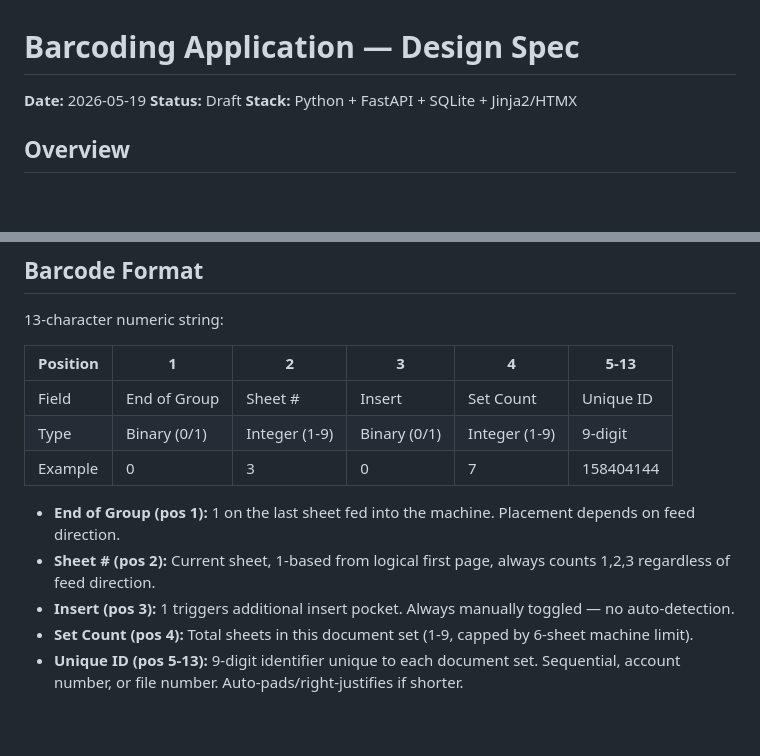
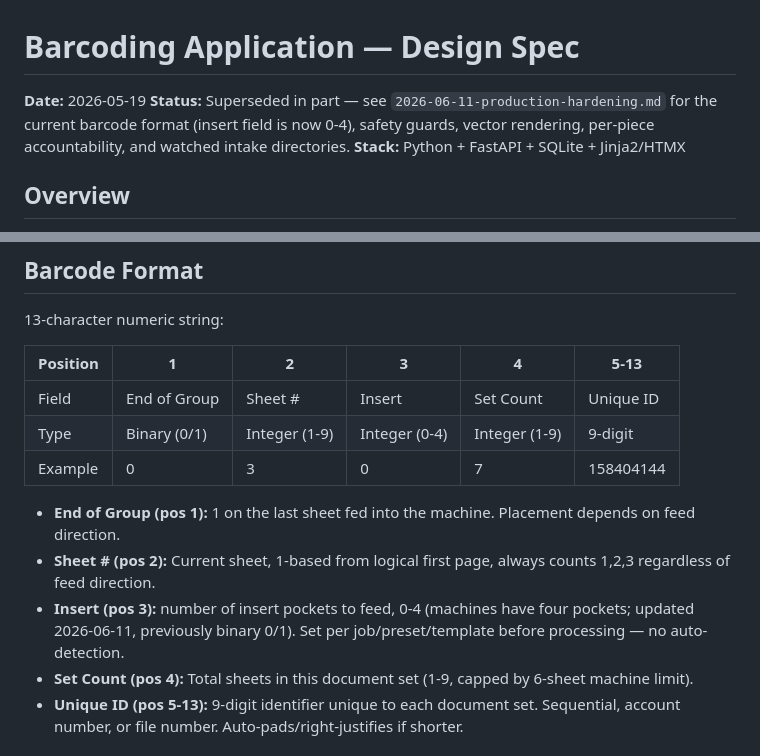
Before and after one commit to jdav391/barcoding-app, a Markdown page: docs/2026-05-19-barcoding-app-design.md, 2 parts joined by grey strips. Drawn GitHub-style; blank space fills up the shorter version.

```diff
--- a/docs/2026-05-19-barcoding-app-design.md
+++ b/docs/2026-05-19-barcoding-app-design.md
@@ -1,7 +1,9 @@
 # Barcoding Application — Design Spec
 
 **Date:** 2026-05-19
-**Status:** Draft
+**Status:** Superseded in part — see `2026-06-11-production-hardening.md` for the
+current barcode format (insert field is now 0-4), safety guards, vector
+rendering, per-piece accountability, and watched intake directories.
 **Stack:** Python + FastAPI + SQLite + Jinja2/HTMX
 
 ## Overview
@@ -15,12 +17,12 @@ A local web application that generates and applies 2D DataMatrix barcodes to com
 | Position | 1 | 2 | 3 | 4 | 5-13 |
 |---|---|---|---|---|---|
 | Field | End of Group | Sheet # | Insert | Set Count | Unique ID |
-| Type | Binary (0/1) | Integer (1-9) | Binary (0/1) | Integer (1-9) | 9-digit |
+| Type | Binary (0/1) | Integer (1-9) | Integer (0-4) | Integer (1-9) | 9-digit |
 | Example | 0 | 3 | 0 | 7 | 158404144 |
 
 - **End of Group (pos 1):** 1 on the last sheet fed into the machine. Placement depends on feed direction.
 - **Sheet # (pos 2):** Current sheet, 1-based from logical first page, always counts 1,2,3 regardless of feed direction.
-- **Insert (pos 3):** 1 triggers additional insert pocket. Always manually toggled — no auto-detection.
+- **Insert (pos 3):** number of insert pockets to feed, 0-4 (machines have four pockets; updated 2026-06-11, previously binary 0/1). Set per job/preset/template before processing — no auto-detection.
 - **Set Count (pos 4):** Total sheets in this document set (1-9, capped by 6-sheet machine limit).
 - **Unique ID (pos 5-13):** 9-digit identifier unique to each document set. Sequential, account number, or file number. Auto-pads/right-justifies if shorter.
 
```
Also changed, not shown: README.md (added, +123 -0 lines), docs/2026-06-11-production-hardening.md (added, +164 -0 lines).
